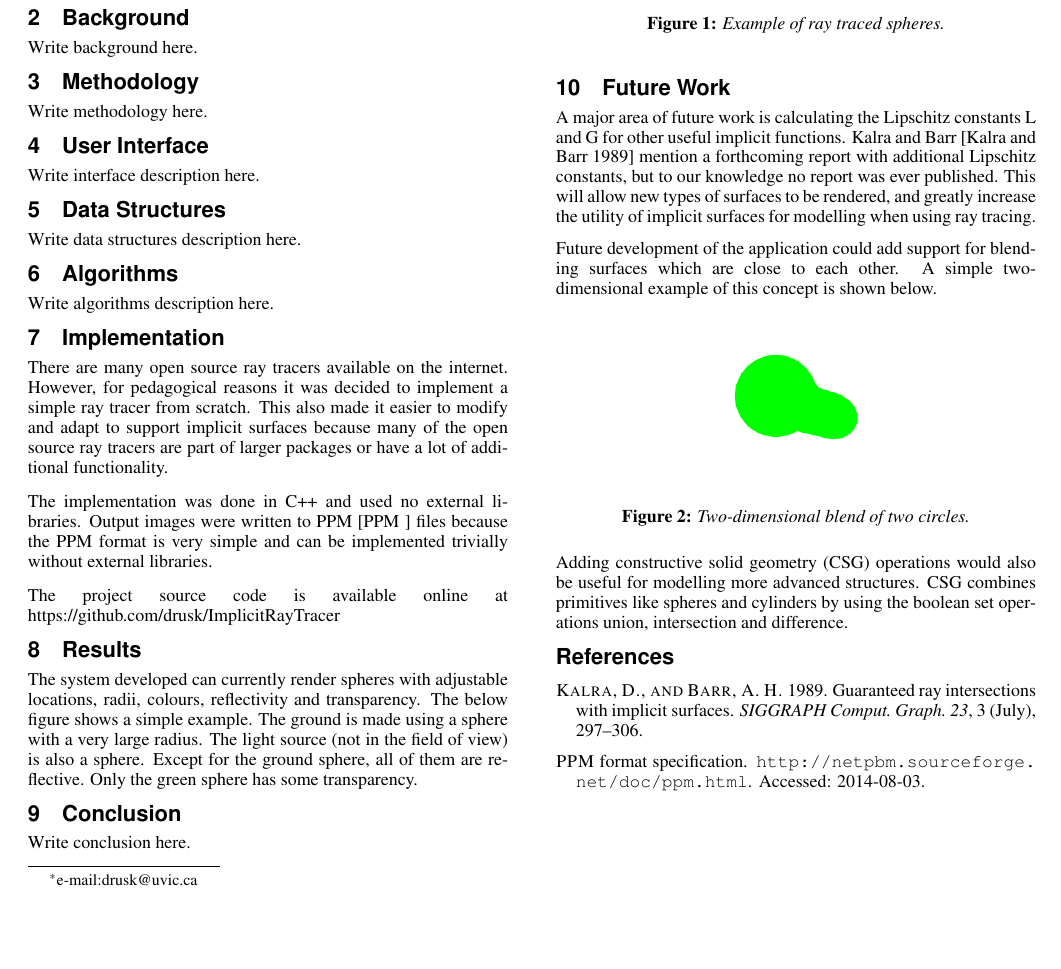
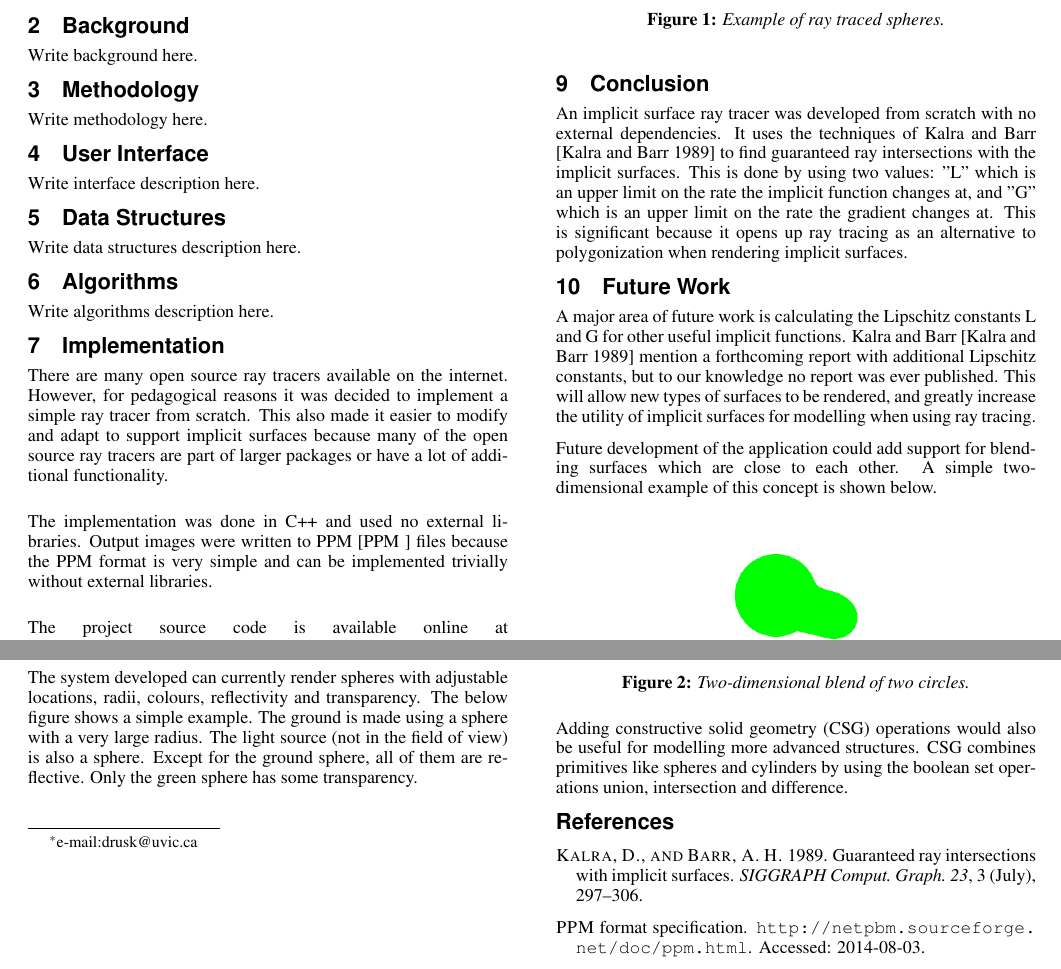
Before and after one commit to drusk/ImplicitRayTracer, a LaTeX paper (docs/ImplicitSurfacesRayTracer.tex): part of the page before the commit and two parts of the page after it, the two joined at a grey line, cut so that both start at the same text, the shorter picture padded with empty space. Compiled offline with pdfLaTeX.

Commit message:
Docs: added conclusion.

```diff
--- a/docs/ImplicitSurfacesRayTracer.tex
+++ b/docs/ImplicitSurfacesRayTracer.tex
@@ -93,7 +93,13 @@ transparency.
 
 \section{Conclusion}
 
-Write conclusion here.
+An implicit surface ray tracer was developed from scratch with no external
+dependencies.  It uses the techniques of Kalra and Barr \cite{KalraBarr1989}
+to find guaranteed ray intersections with the implicit surfaces.  This is done
+by using two values: "L" which is an upper limit on the rate the implicit
+function changes at, and "G" which is an upper limit on the rate the gradient
+changes at.  This is significant because it opens up ray tracing as an
+alternative to polygonization when rendering implicit surfaces.
 
 \section{Future Work}
 
```
